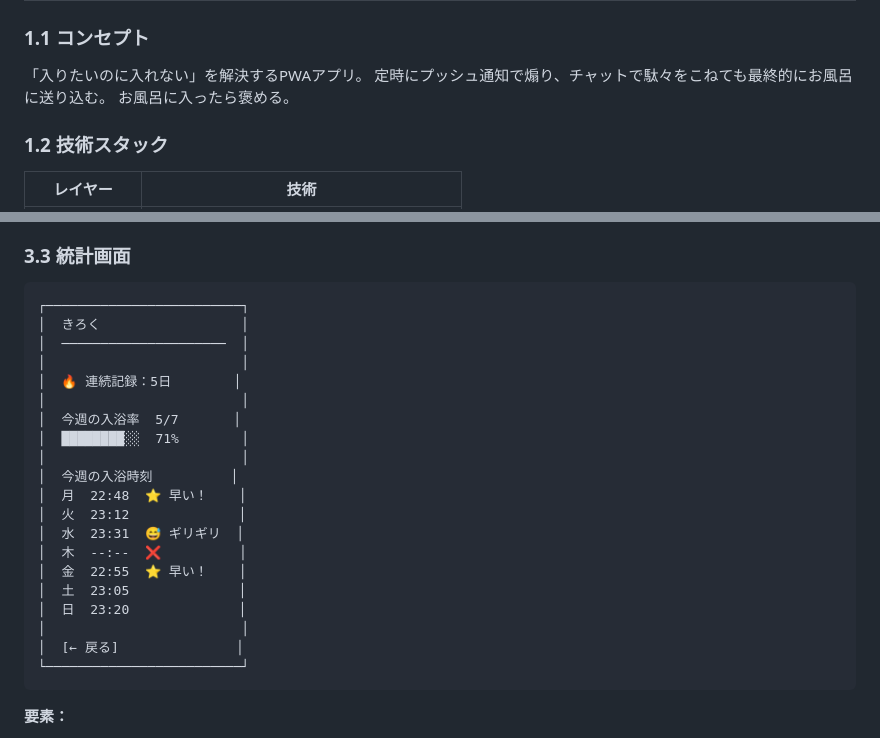
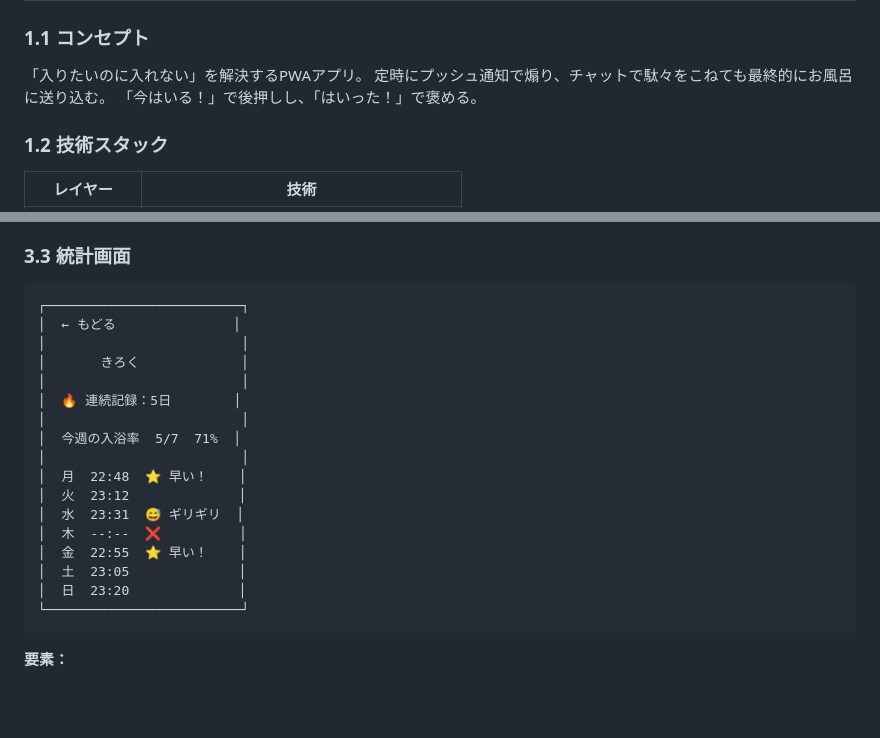
Before and after one commit to rainbowstar2400/bath.exe, a Markdown page: docs/specification.md, 2 parts joined by grey strips. Rendered like a GitHub page; blank space fills up the shorter version.

````diff
--- a/docs/specification.md
+++ b/docs/specification.md
@@ -6,7 +6,7 @@
 
 「入りたいのに入れない」を解決するPWAアプリ。
 定時にプッシュ通知で煽り、チャットで駄々をこねても最終的にお風呂に送り込む。
-お風呂に入ったら褒める。
+「今はいる！」で後押しし、「はいった！」で褒める。
 
 ### 1.2 技術スタック
 
@@ -142,15 +150,14 @@ Claude APIを使い、ユーザーの言い訳に対応するチャット機能
 
 ```
 ┌─────────────────────────┐
-│  きろく                  │
-│  ─────────────────────  │
+│  ← もどる               │
+│                         │
+│       きろく             │
 │                         │
 │  🔥 連続記録：5日        │
 │                         │
-│  今週の入浴率  5/7       │
-│  ████████░░  71%        │
+│  今週の入浴率  5/7  71%  │
 │                         │
-│  今週の入浴時刻          │
 │  月  22:48  ⭐ 早い！    │
 │  火  23:12              │
 │  水  23:31  😅 ギリギリ  │
@@ -158,8 +165,6 @@ Claude APIを使い、ユーザーの言い訳に対応するチャット機能
 │  金  22:55  ⭐ 早い！    │
 │  土  23:05              │
 │  日  23:20              │
-│                         │
-│  [← 戻る]               │
 └─────────────────────────┘
 ```
 
````
Also changed, not shown: other parts of docs/specification.md (+35 -27 lines).
